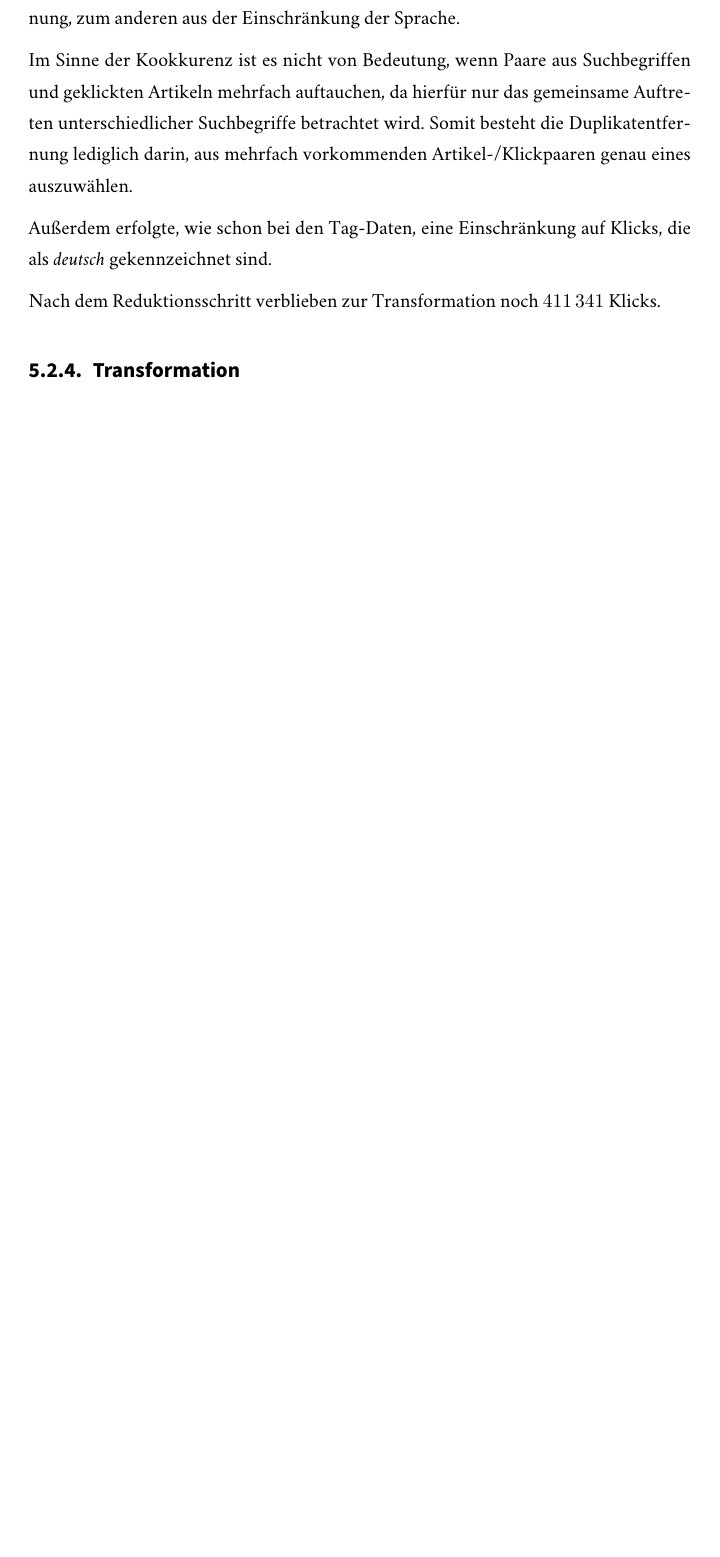
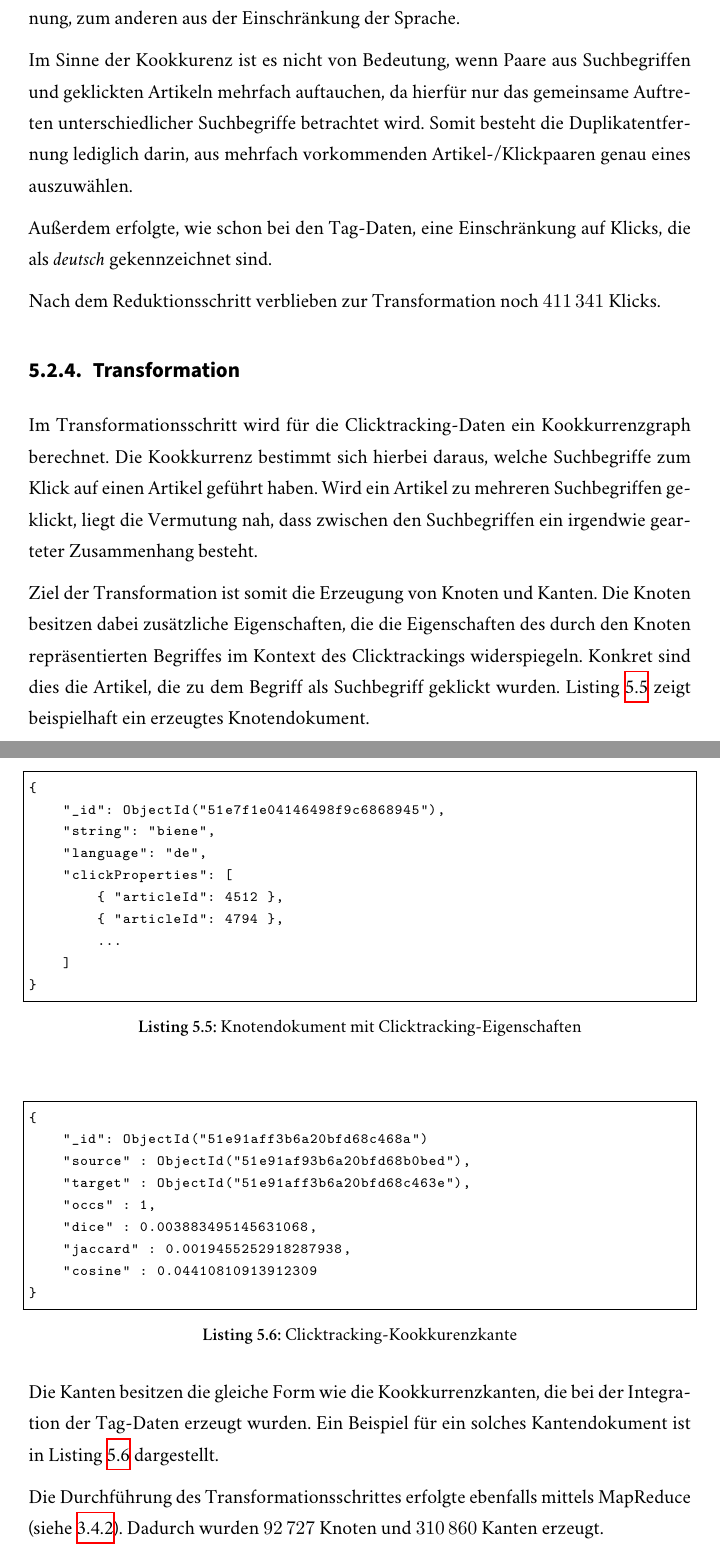
Before and after one commit to sebastianmarr/thesis, a LaTeX thesis (thesis/main.tex, which reads thesis/link_discovery.tex): part of page 50 of 61 before the commit and two parts of pages 50 and 51 of 62 after it, the two joined at a grey line, cut so that both start at the same text, the shorter picture padded with empty space. Compiled offline with XeLaTeX; a missing font is replaced by an installed copy or a similar font.

Commit message:
clicks: transformation

```diff
--- a/thesis/link_discovery.tex
+++ b/thesis/link_discovery.tex
@@ -194,6 +194,38 @@ Nach dem Reduktionsschritt verblieben zur Transformation noch \num{411341} Klick
 
 \subsection{Transformation}
 
+Im Transformationsschritt wird für die Clicktracking-Daten ein Kookkurrenzgraph berechnet. Die Kookkurrenz bestimmt sich hierbei daraus, welche Suchbegriffe zum Klick auf einen Artikel geführt haben. Wird ein Artikel zu mehreren Suchbegriffen geklickt, liegt die Vermutung nah, dass zwischen den Suchbegriffen ein irgendwie gearteter Zusammenhang besteht.
+
+Ziel der Transformation ist somit die Erzeugung von Knoten und Kanten. Die Knoten besitzen dabei zusätzliche Eigenschaften, die die Eigenschaften des durch den Knoten repräsentierten Begriffes im Kontext des Clicktrackings widerspiegeln. Konkret sind dies die Artikel, die zu dem Begriff als Suchbegriff geklickt wurden. Listing \ref{lst:click_node} zeigt beispielhaft ein erzeugtes Knotendokument.
+
+\begin{lstlisting}[language=json, label={lst:click_node}, caption={Knotendokument mit Clicktracking-Eigenschaften}]
+{
+    "_id": ObjectId("51e7f1e04146498f9c6868945"),
+    "string": "biene",
+    "language": "de",
+    "clickProperties": [
+        { "articleId": 4512 },
+        { "articleId": 4794 },
+        ...
+    ]
+}
+\end{lstlisting}
+
+\begin{lstlisting}[language=json, label={lst:click_edge}, caption={Clicktracking-Kookkurenzkante}]
+{
+    "_id": ObjectId("51e91aff3b6a20bfd68c468a")
+    "source" : ObjectId("51e91af93b6a20bfd68b0bed"),
+    "target" : ObjectId("51e91aff3b6a20bfd68c463e"),
+    "occs" : 1,
+    "dice" : 0.003883495145631068,
+    "jaccard" : 0.0019455252918287938,
+    "cosine" : 0.04410810913912309
+}
+\end{lstlisting}
+
+Die Kanten besitzen die gleiche Form wie die Kookkurrenzkanten, die bei der Integration der Tag-Daten erzeugt wurden. Ein Beispiel für ein solches Kantendokument ist in Listing \ref{lst:click_edge} dargestellt.
+
+Die Durchführung des Transformationsschrittes erfolgte ebenfalls mittels MapReduce (siehe \ref{mapreduce_cooccurence}). Dadurch wurden \num{92727} Knoten und \num{310860} Kanten erzeugt.
 
 \subsection{Integration}
 
```
Also changed, not shown: thesis/link_discovery.tex (2 more changed lines).
